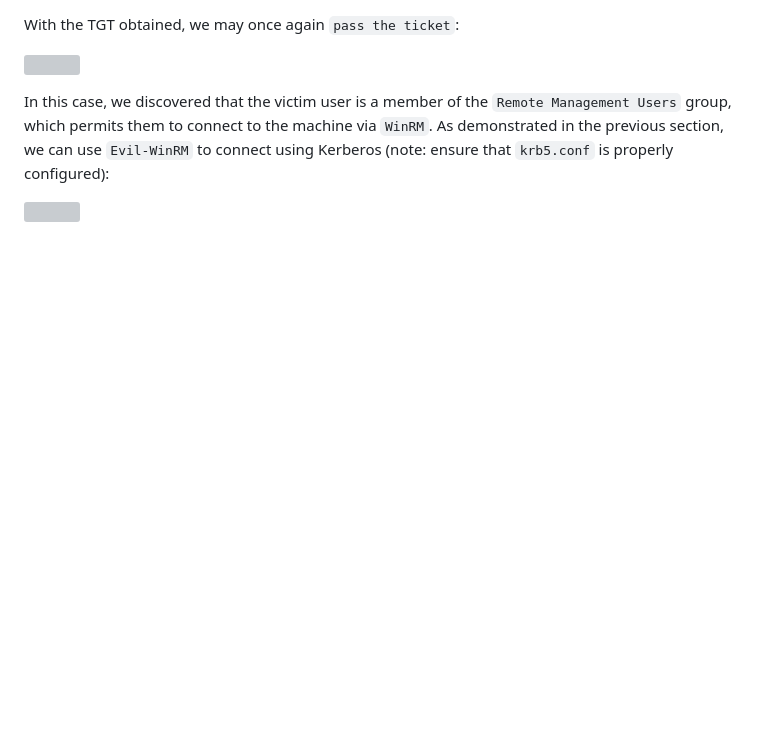
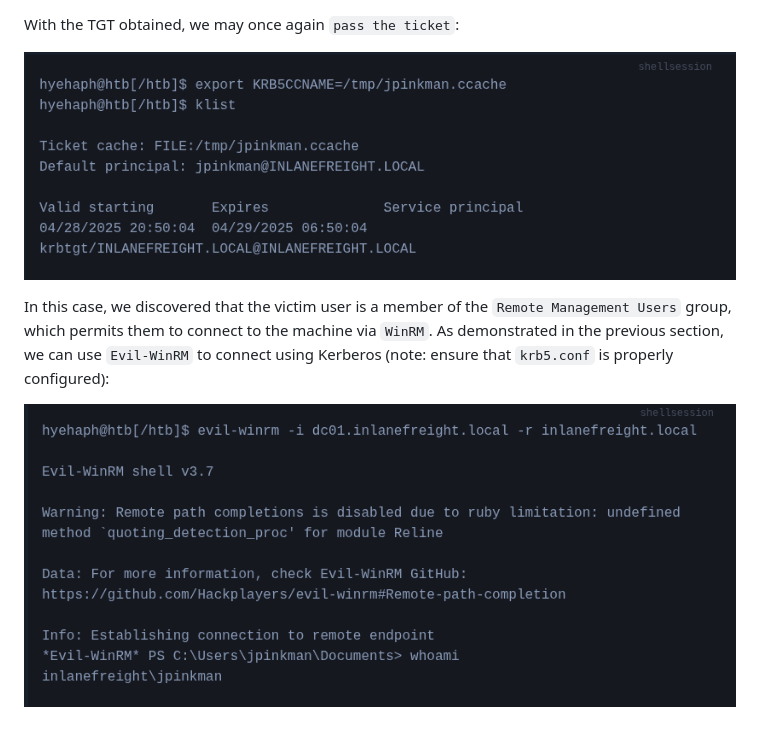
Before and after one commit to JJTHOMPSON0/Active_Directory, a Markdown page: active_directory/enumeration_and_attacks/Pass the cert(AD CS8 & Shadow Credentials).md, the part around one of its changes. GitHub-like rendering; blank space fills up the shorter version; grey boxes are pictures that could not be loaded.

```diff
--- a/active_directory/enumeration_and_attacks/Pass the cert(AD CS8 & Shadow Credentials).md
+++ b/active_directory/enumeration_and_attacks/Pass the cert(AD CS8 & Shadow Credentials).md
@@ -56,8 +56,8 @@ In the output above, we can see that a `PFX (PKCS12)` file was created (`eFUVVTP
 
 With the TGT obtained, we may once again `pass the ticket`:
 
-![](../../../ZMEDIA/Pasted%20image%2020261006211024.png)
+![](../../ZMEDIA/Pasted%20image%2020261006211024.png)
 
 In this case, we discovered that the victim user is a member of the `Remote Management Users` group, which permits them to connect to the machine via `WinRM`. As demonstrated in the previous section, we can use `Evil-WinRM` to connect using Kerberos (note: ensure that `krb5.conf` is properly configured):
 
-![](../../../ZMEDIA/Pasted%20image%2020261006211050.png)
+![](../../ZMEDIA/Pasted%20image%2020261006211050.png)
```
Also changed, not shown: other parts of active_directory/enumeration_and_attacks/Pass the cert(AD CS8 & Shadow Credentials).md (+9 -9 lines).
